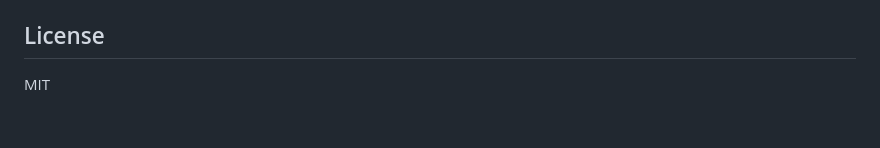
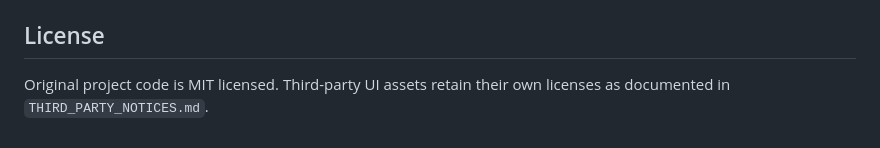
Before and after one commit to qihq/Family-Wardrobe-Manager-, a Markdown page: README.md, the part around one of its changes. Rendered like a GitHub page.

```diff
--- a/README.md
+++ b/README.md
@@ -266,4 +302,5 @@ Each record in `wardrobe.json`:
 
 ## License
 
-MIT
+Original project code is MIT licensed. Third-party UI assets retain their own
+licenses as documented in `THIRD_PARTY_NOTICES.md`.
```
Also changed, not shown: other parts of README.md (+37 -1 lines), docs/deployment-program-files.md (added, +43 -0 lines).
